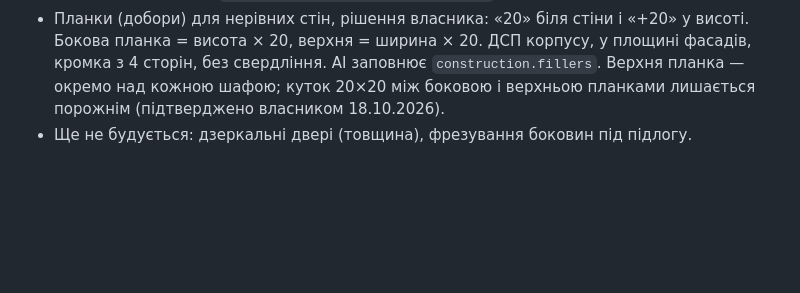
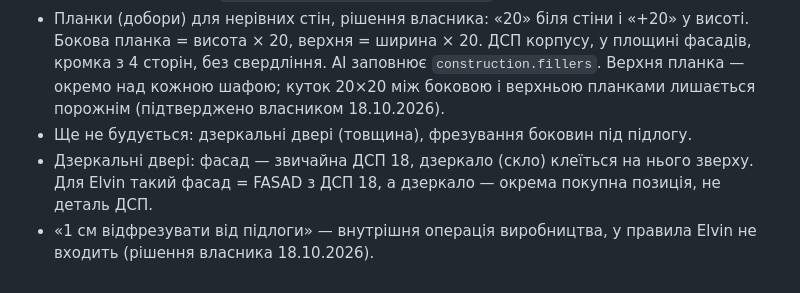
Before and after one commit to accord-V-olx/elvin-app, a Markdown page: docs/ENGINE_AUDIT.md, the part around the change. Drawn GitHub-style; blank space fills up the shorter version.

Commit message:
Docs: mirror doors = DSP facade + glued glass; floor milling out of scope
Co-Authored-By: Claude Opus 5.5 <noreply@anthropic.com>
Claude-Session: https://claude.ai/code/session_01KAoMGr6KDaXSM8LT5Nrkkp

```diff
--- a/docs/ENGINE_AUDIT.md
+++ b/docs/ENGINE_AUDIT.md
@@ -97,3 +97,5 @@
 - Правило фабрики «глибина з фасадом» тепер застосовується: корпус = 650 − 18 − 2 = 630 мм. AI заповнює `construction.depth_includes_facade`.
 - Планки (добори) для нерівних стін, рішення власника: «20» біля стіни і «+20» у висоті. Бокова планка = висота × 20, верхня = ширина × 20. ДСП корпусу, у площині фасадів, кромка з 4 сторін, без свердління. AI заповнює `construction.fillers`. Верхня планка — окремо над кожною шафою; куток 20×20 між боковою і верхньою планками лишається порожнім (підтверджено власником 18.10.2026).
 - Ще не будується: дзеркальні двері (товщина), фрезування боковин під підлогу.
+- Дзеркальні двері: фасад — звичайна ДСП 18, дзеркало (скло) клеїться на нього зверху. Для Elvin такий фасад = FASAD з ДСП 18, а дзеркало — окрема покупна позиція, не деталь ДСП.
+- «1 см відфрезувати від підлоги» — внутрішня операція виробництва, у правила Elvin не входить (рішення власника 18.10.2026).
```
